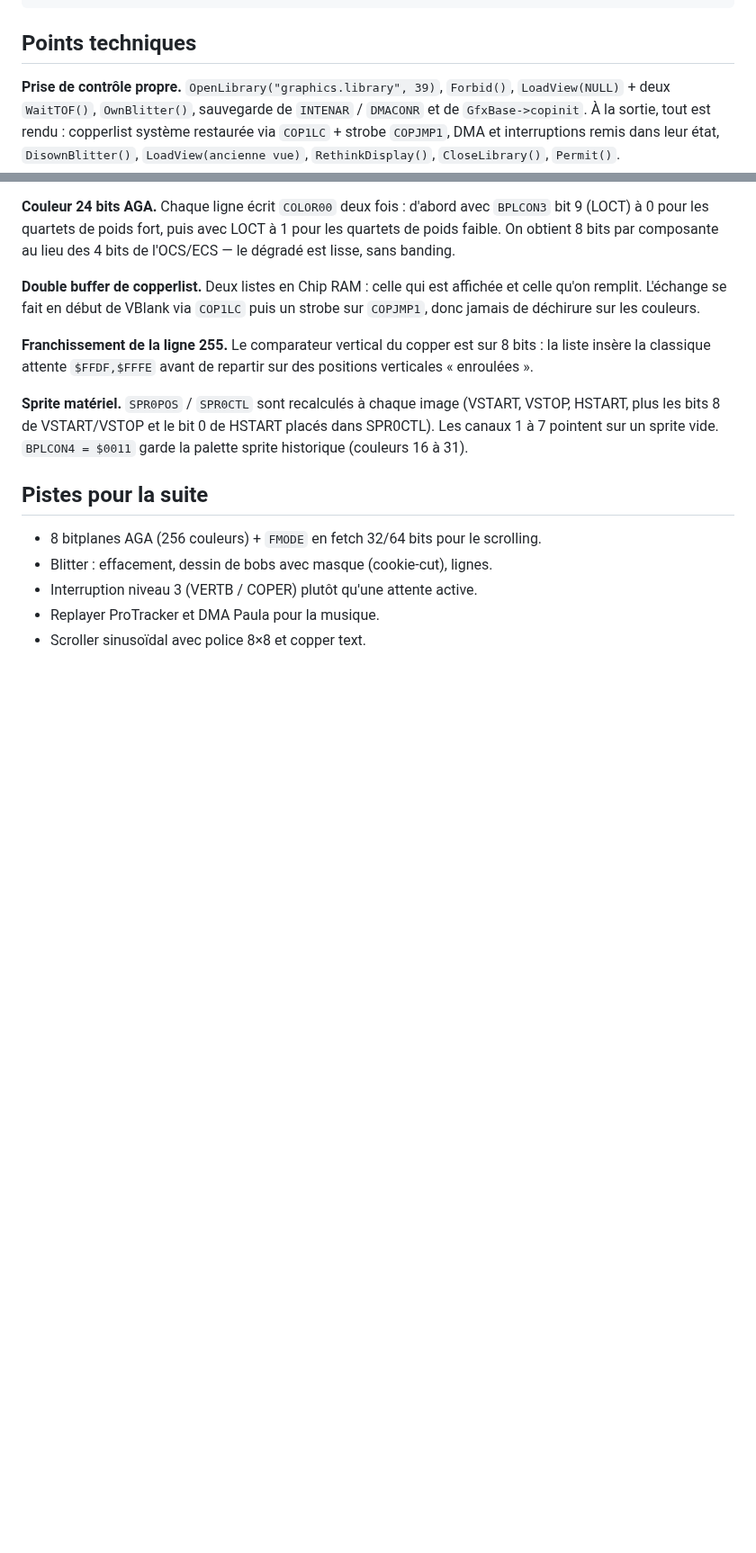
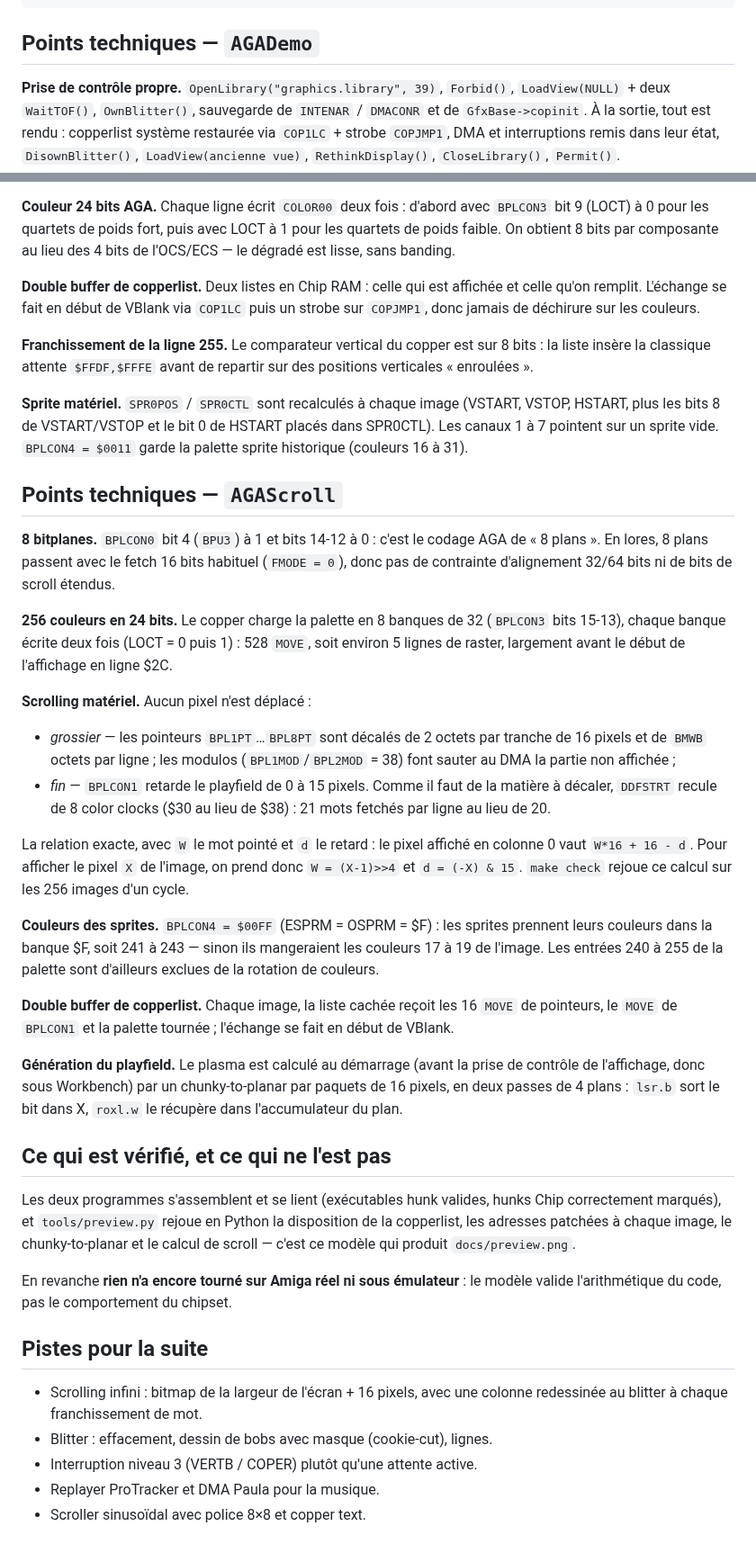
Before and after one commit to infoaicinformatique/cryptefaerghail, a Markdown page: README.md, 2 parts joined by grey strips. Shown at 90% size. Drawn GitHub-style; blank space fills up the shorter version.

````diff
--- a/README.md
+++ b/README.md
@@ -55,7 +72,7 @@ tools/gen_data.py  générateur des deux fichiers ci-dessus
 scripts/get-toolchain.sh  installation de vasm + vlink
 ```
 
-## Points techniques
+## Points techniques — `AGADemo`
 
 **Prise de contrôle propre.** `OpenLibrary("graphics.library", 39)`,
 `Forbid()`, `LoadView(NULL)` + deux `WaitTOF()`, `OwnBlitter()`, sauvegarde de
@@ -83,9 +100,60 @@ sur des positions verticales « enroulées ».
 placés dans SPR0CTL). Les canaux 1 à 7 pointent sur un sprite vide.
 `BPLCON4 = $0011` garde la palette sprite historique (couleurs 16 à 31).
 
+## Points techniques — `AGAScroll`
+
+**8 bitplanes.** `BPLCON0` bit 4 (`BPU3`) à 1 et bits 14-12 à 0 : c'est le
+codage AGA de « 8 plans ». En lores, 8 plans passent avec le fetch 16 bits
+habituel (`FMODE = 0`), donc pas de contrainte d'alignement 32/64 bits ni de
+bits de scroll étendus.
+
+**256 couleurs en 24 bits.** Le copper charge la palette en 8 banques de 32
+(`BPLCON3` bits 15-13), chaque banque écrite deux fois (LOCT = 0 puis 1) : 528
+`MOVE`, soit environ 5 lignes de raster, largement avant le début de l'affichage
+en ligne $2C.
+
+**Scrolling matériel.** Aucun pixel n'est déplacé :
+- *grossier* — les pointeurs `BPL1PT`…`BPL8PT` sont décalés de 2 octets par
+  tranche de 16 pixels et de `BMWB` octets par ligne ; les modulos
+  (`BPL1MOD`/`BPL2MOD` = 38) font sauter au DMA la partie non affichée ;
+- *fin* — `BPLCON1` retarde le playfield de 0 à 15 pixels. Comme il faut de la
+  matière à décaler, `DDFSTRT` recule de 8 color clocks ($30 au lieu de $38) :
+  21 mots fetchés par ligne au lieu de 20.
+
+La relation exacte, avec `W` le mot pointé et `d` le retard : le pixel affiché
+en colonne 0 vaut `W*16 + 16 - d`. Pour afficher le pixel `X` de l'image, on
+prend donc `W = (X-1)>>4` et `d = (-X) & 15`. `make check` rejoue ce calcul sur
+les 256 images d'un cycle.
+
+**Couleurs des sprites.** `BPLCON4 = $00FF` (ESPRM = OSPRM = $F) : les sprites
+prennent leurs couleurs dans la banque $F, soit 241 à 243 — sinon ils
+mangeraient les couleurs 17 à 19 de l'image. Les entrées 240 à 255 de la
+palette sont d'ailleurs exclues de la rotation de couleurs.
+
+**Double buffer de copperlist.** Chaque image, la liste cachée reçoit les 16
+`MOVE` de pointeurs, le `MOVE` de `BPLCON1` et la palette tournée ; l'échange se
+fait en début de VBlank.
+
+**Génération du playfield.** Le plasma est calculé au démarrage (avant la prise
+de contrôle de l'affichage, donc sous Workbench) par un chunky-to-planar par
+paquets de 16 pixels, en deux passes de 4 plans : `lsr.b` sort le bit dans X,
+`roxl.w` le récupère dans l'accumulateur du plan.
+
+## Ce qui est vérifié, et ce qui ne l'est pas
+
+Les deux programmes s'assemblent et se lient (exécutables hunk valides, hunks
+Chip correctement marqués), et `tools/preview.py` rejoue en Python la
+disposition de la copperlist, les adresses patchées à chaque image, le
+chunky-to-planar et le calcul de scroll — c'est ce modèle qui produit
+`docs/preview.png`.
+
+En revanche **rien n'a encore tourné sur Amiga réel ni sous émulateur** : le
+modèle valide l'arithmétique du code, pas le comportement du chipset.
+
 ## Pistes pour la suite
 
-- 8 bitplanes AGA (256 couleurs) + `FMODE` en fetch 32/64 bits pour le scrolling.
+- Scrolling infini : bitmap de la largeur de l'écran + 16 pixels, avec une
+  colonne redessinée au blitter à chaque franchissement de mot.
 - Blitter : effacement, dessin de bobs avec masque (cookie-cut), lignes.
 - Interruption niveau 3 (VERTB / COPER) plutôt qu'une attente active.
 - Replayer ProTracker et DMA Paula pour la musique.
````
Also changed, not shown: other parts of README.md (+36 -19 lines), docs/preview.png (added), 7 other files.
